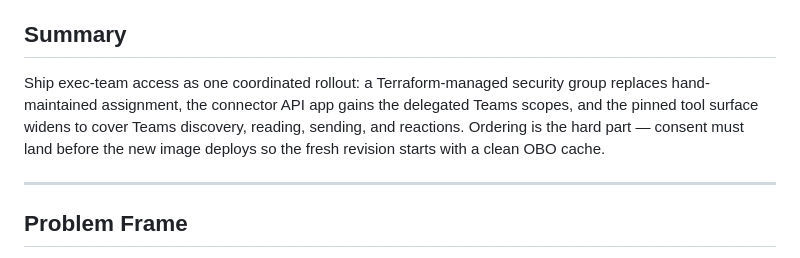
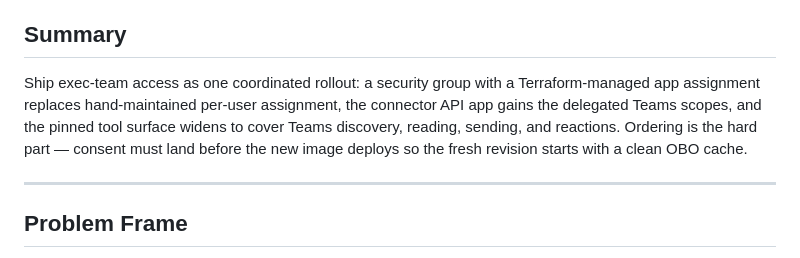
Before and after one commit to jbctechsolutions/mcp-office365, a Markdown page: docs/plans/2026-08-14-001-feat-exec-team-connector-rollout-plan.md, the part around the change. Rendered like a GitHub page.

```diff
--- a/docs/plans/2026-08-14-001-feat-exec-team-connector-rollout-plan.md
+++ b/docs/plans/2026-08-14-001-feat-exec-team-connector-rollout-plan.md
@@ -12,7 +12,7 @@ origin: docs/brainstorms/2026-08-13-exec-team-connector-rollout-requirements.md
 
 ## Summary
 
-Ship exec-team access as one coordinated rollout: a Terraform-managed security group replaces hand-maintained assignment, the connector API app gains the delegated Teams scopes, and the pinned tool surface widens to cover Teams discovery, reading, sending, and reactions. Ordering is the hard part — consent must land before the new image deploys so the fresh revision starts with a clean OBO cache.
+Ship exec-team access as one coordinated rollout: a security group with a Terraform-managed app assignment replaces hand-maintained per-user assignment, the connector API app gains the delegated Teams scopes, and the pinned tool surface widens to cover Teams discovery, reading, sending, and reactions. Ordering is the hard part — consent must land before the new image deploys so the fresh revision starts with a clean OBO cache.
 
 ---
 
```
Also changed, not shown: docs/brainstorms/2026-08-13-exec-team-connector-rollout-requirements.md (+1 -1 lines), docs/remote/pilot-runbook.md (+4 -2 lines).
